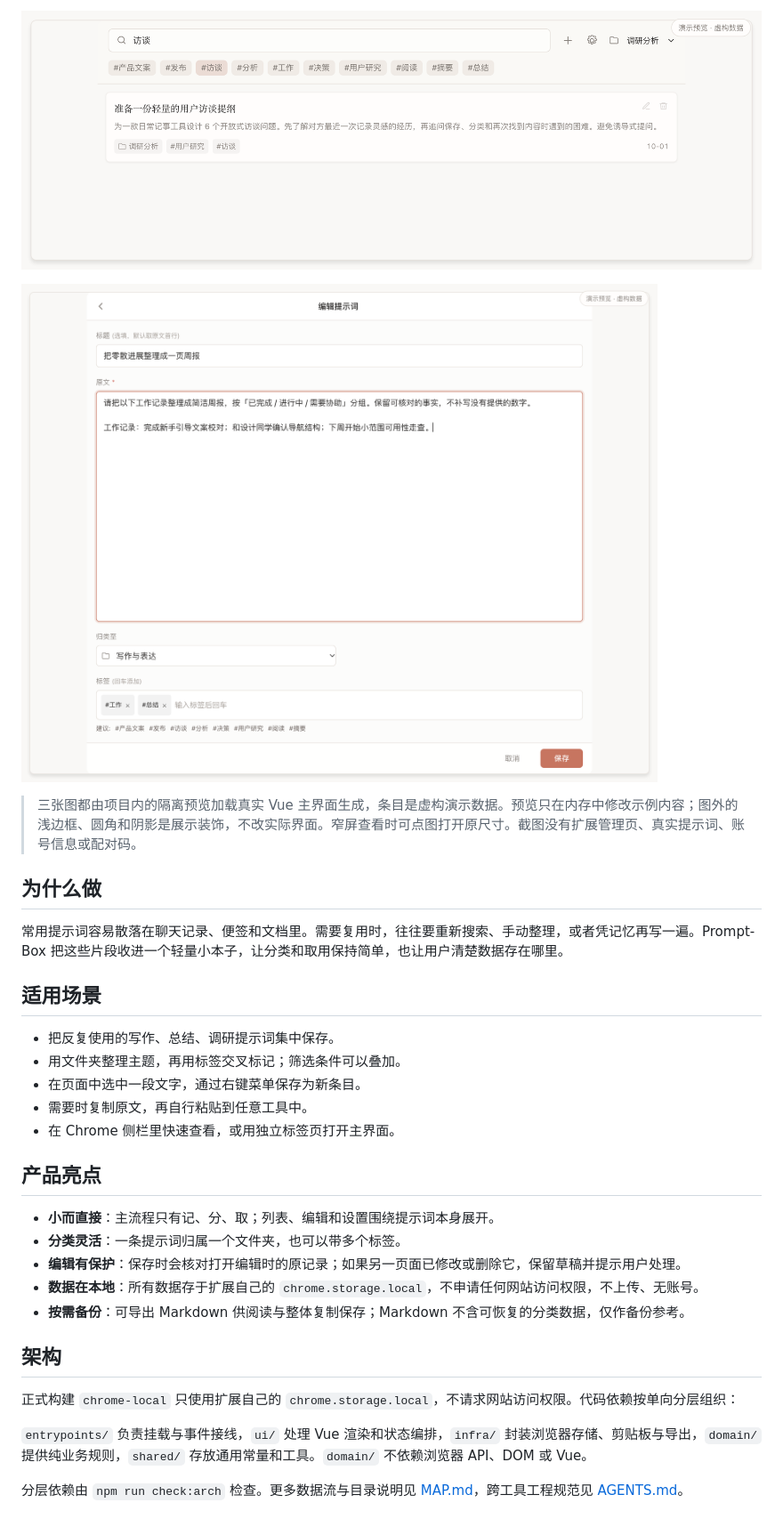
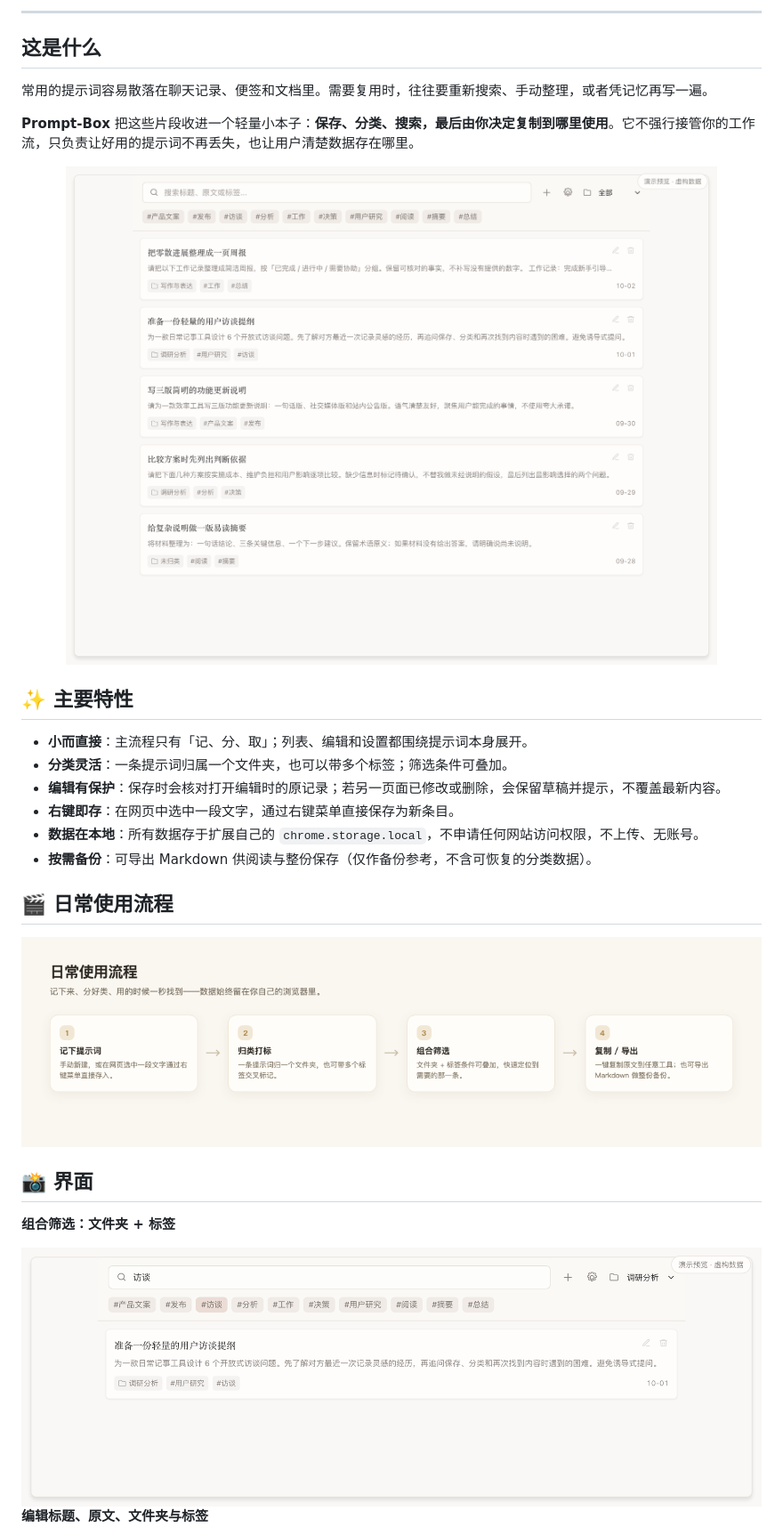
Before and after one commit to frog-716/PromptBox, a Markdown page: README.md, the part around one of its changes. Shown at 89% size. GitHub-like rendering; pictures changed too: docs/images/flow.png (added).

Commit message:
docs: 对外展示版 README（banner / 流程图 + 复用真实截图）

```diff
--- a/README.md
+++ b/README.md
@@ -8,35 +18,36 @@ Prompt-Box 是一款中文 Chrome 扩展，围绕提示词的日常积累设计
 
-![Prompt-Box 搜索、文件夹和标签组合筛选界面](docs/screenshots/prompt-box-filters.png)
+---
 
-![Prompt-Box 编辑标题、原文、文件夹和标签的界面](docs/screenshots/prompt-box-editor.png)
+## 这是什么
 
-> 三张图都由项目内的隔离预览加载真实 Vue 主界面生成，条目是虚构演示数据。预览只在内存中修改示例内容；图外的浅边框、圆角和阴影是展示装饰，不改实际界面。窄屏查看时可点图打开原尺寸。截图没有扩展管理页、真实提示词、账号信息或配对码。
+常用的提示词容易散落在聊天记录、便签和文档里。需要复用时，往往要重新搜索、手动整理，或者凭记忆再写一遍。
 
-## 为什么做
+**Prompt-Box** 把这些片段收进一个轻量小本子：**保存、分类、搜索，最后由你决定复制到哪里使用**。它不强行接管你的工作流，只负责让好用的提示词不再丢失，也让用户清楚数据存在哪里。
 
-常用提示词容易散落在聊天记录、便签和文档里。需要复用时，往往要重新搜索、手动整理，或者凭记忆再写一遍。Prompt-Box 把这些片段收进一个轻量小本子，让分类和取用保持简单，也让用户清楚数据存在哪里。
+<p align="center">
+  <img src="docs/screenshots/prompt-box-showcase.png" width="100%" alt="Prompt-Box 主列表">
+</p>
 
-## 适用场景
+## ✨ 主要特性
 
-- 把反复使用的写作、总结、调研提示词集中保存。
-- 用文件夹整理主题，再用标签交叉标记；筛选条件可以叠加。
-- 在页面中选中一段文字，通过右键菜单保存为新条目。
-- 需要时复制原文，再自行粘贴到任意工具中。
-- 在 Chrome 侧栏里快速查看，或用独立标签页打开主界面。
+- **小而直接**：主流程只有「记、分、取」；列表、编辑和设置都围绕提示词本身展开。
+- **分类灵活**：一条提示词归属一个文件夹，也可以带多个标签；筛选条件可叠加。
+- **编辑有保护**：保存时会核对打开编辑时的原记录；若另一页面已修改或删除，会保留草稿并提示，不覆盖最新内容。
+- **右键即存**：在网页中选中一段文字，通过右键菜单直接保存为新条目。
+- **数据在本地**：所有数据存于扩展自己的 `chrome.storage.local`，不申请任何网站访问权限，不上传、无账号。
+- **按需备份**：可导出 Markdown 供阅读与整份保存（仅作备份参考，不含可恢复的分类数据）。
 
-## 产品亮点
+## 🎬 日常使用流程
 
-- **小而直接**：主流程只有记、分、取；列表、编辑和设置围绕提示词本身展开。
-- **分类灵活**：一条提示词归属一个文件夹，也可以带多个标签。
-- **编辑有保护**：保存时会核对打开编辑时的原记录；如果另一页面已修改或删除它，保留草稿并提示用户处理。
-- **数据在本地**：所有数据存于扩展自己的 `chrome.storage.local`，不申请任何网站访问权限，不上传、无账号。
-- **按需备份**：可导出 Markdown 供阅读与整体复制保存；Markdown 不含可恢复的分类数据，仅作备份参考。
+<p align="center">
+  <img src="docs/images/flow.png" width="100%" alt="日常使用流程">
+</p>
 
-## 架构
+## 📸 界面
 
-正式构建 `chrome-local` 只使用扩展自己的 `chrome.storage.local`，不请求网站访问权限。代码依赖按单向分层组织：
+**组合筛选：文件夹 + 标签**
 
-`entrypoints/` 负责挂载与事件接线，`ui/` 处理 Vue 渲染和状态编排，`infra/` 封装浏览器存储、剪贴板与导出，`domain/` 提供纯业务规则，`shared/` 存放通用常量和工具。`domain/` 不依赖浏览器 API、DOM 或 Vue。
+<img src="docs/screenshots/prompt-box-filters.png" width="100%" alt="筛选界面">
 
-分层依赖由 `npm run check:arch` 检查。更多数据流与目录说明见 [MAP.md](./MAP.md)，跨工具工程规范见 [AGENTS.md](./AGENTS.md)。
+**编辑标题、原文、文件夹与标签**
 
```
Also changed, not shown: other parts of README.md (+46 -32 lines), docs/images/banner.png (added), docs/images/icon.png (added).
